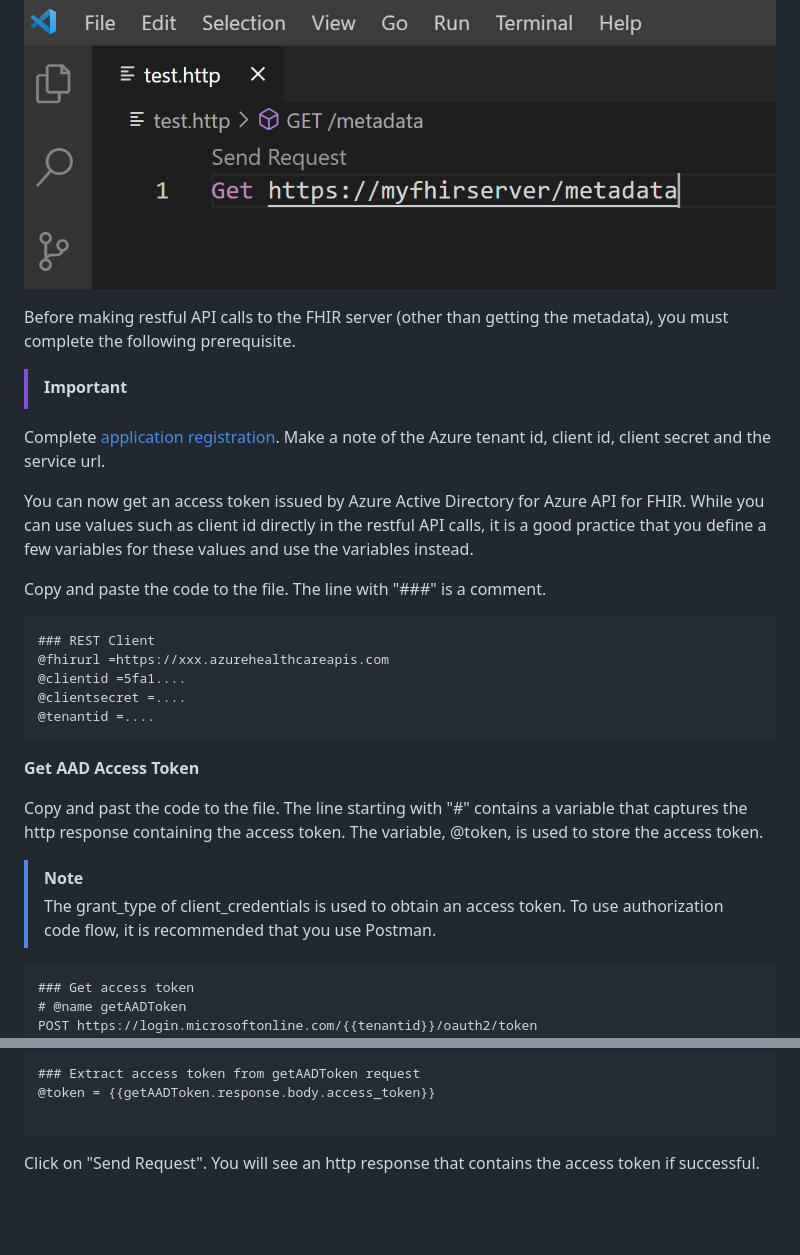
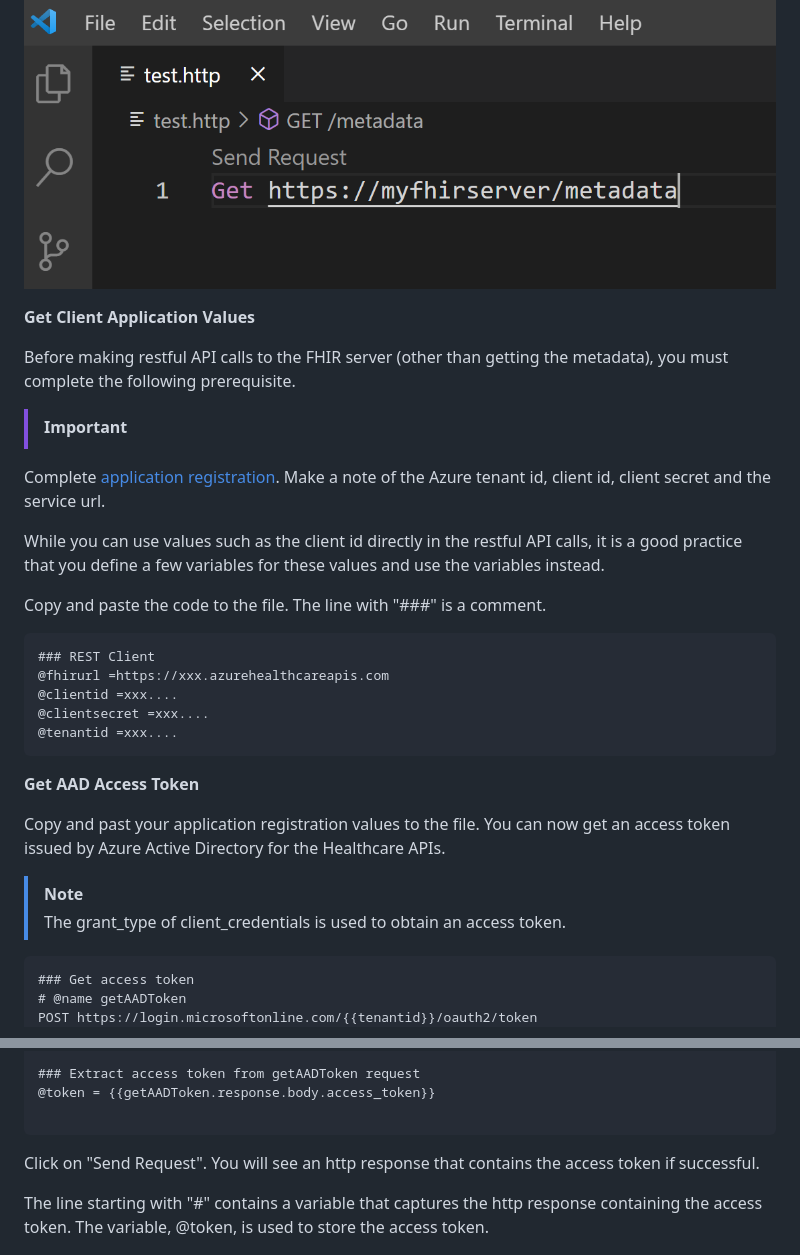
Before and after one commit to microsoft/healthcare-apis-samples, a Markdown page: docs/HowToUseRestClient.md, 2 parts joined by grey strips. GitHub-like rendering; blank space fills up the shorter version.

````diff
--- a/docs/UseVSCodeExtensionRestClient.md
+++ b/docs/HowToUseRestClient.md
@@ -14,29 +16,31 @@ Create a new file in Visual Studio Code. Enter a Get request command line in the
 
 ![image.png](images/restclient/sendrequest.png)
 
+**Get Client Application Values**
+
 Before making restful API calls to the FHIR server (other than getting the metadata), you must complete the following prerequisite.
 
 >[!Important]
   Complete [application registration](https://docs.microsoft.com/en-us/azure/healthcare-apis/fhir/fhir-app-registration). Make a note of the Azure tenant id, client id, client secret and the service url.
 
-You can now get an access token issued by Azure Active Directory for Azure API for FHIR. While you can use values such as client id directly in the restful API calls, it is a good practice that you define a few variables for these values and use the variables instead.
+While you can use values such as the client id directly in the restful API calls, it is a good practice that you define a few variables for these values and use the variables instead.
 
 Copy and paste the code to the file. The line with "###" is a comment.
 
 ```
 ### REST Client
 @fhirurl =https://xxx.azurehealthcareapis.com
-@clientid =5fa1....
-@clientsecret =....
-@tenantid =....
+@clientid =xxx....
+@clientsecret =xxx....
+@tenantid =xxx....
 ```
 
 **Get AAD Access Token**
 
-Copy and past the code to the file. The line starting with "#" contains a variable that captures the http response containing the access token. The variable, @token, is used to store the access token.
+Copy and past your application registration values to the file. You can now get an access token issued by Azure Active Directory for the Healthcare APIs.
 
 >[!Note]
->The grant_type of client_credentials is used to obtain an access token. To use authorization code flow, it is recommended that you use Postman.
+>The grant_type of client_credentials is used to obtain an access token.
 
 ```
 ### Get access token
@@ -56,6 +60,8 @@ grant_type=client_credentials
 
 Click on "Send Request". You will see an http response that contains the access token if successful.
 
+The line starting with "#" contains a variable that captures the http response containing the access token. The variable, @token, is used to store the access token.
+
 ![image.png](images/restclient/config.png)
 
 **Get FHIR Data**
````
Also changed, not shown: other parts of docs/HowToUseRestClient.md (+19 -6 lines), docs/HowToDeploy.md (renamed from docs/DeployHealthcareAPIs.md), docs/images/restclient/vscli.png (added), docs/images/restclient/vspowershell.png (added), 10 other files.
